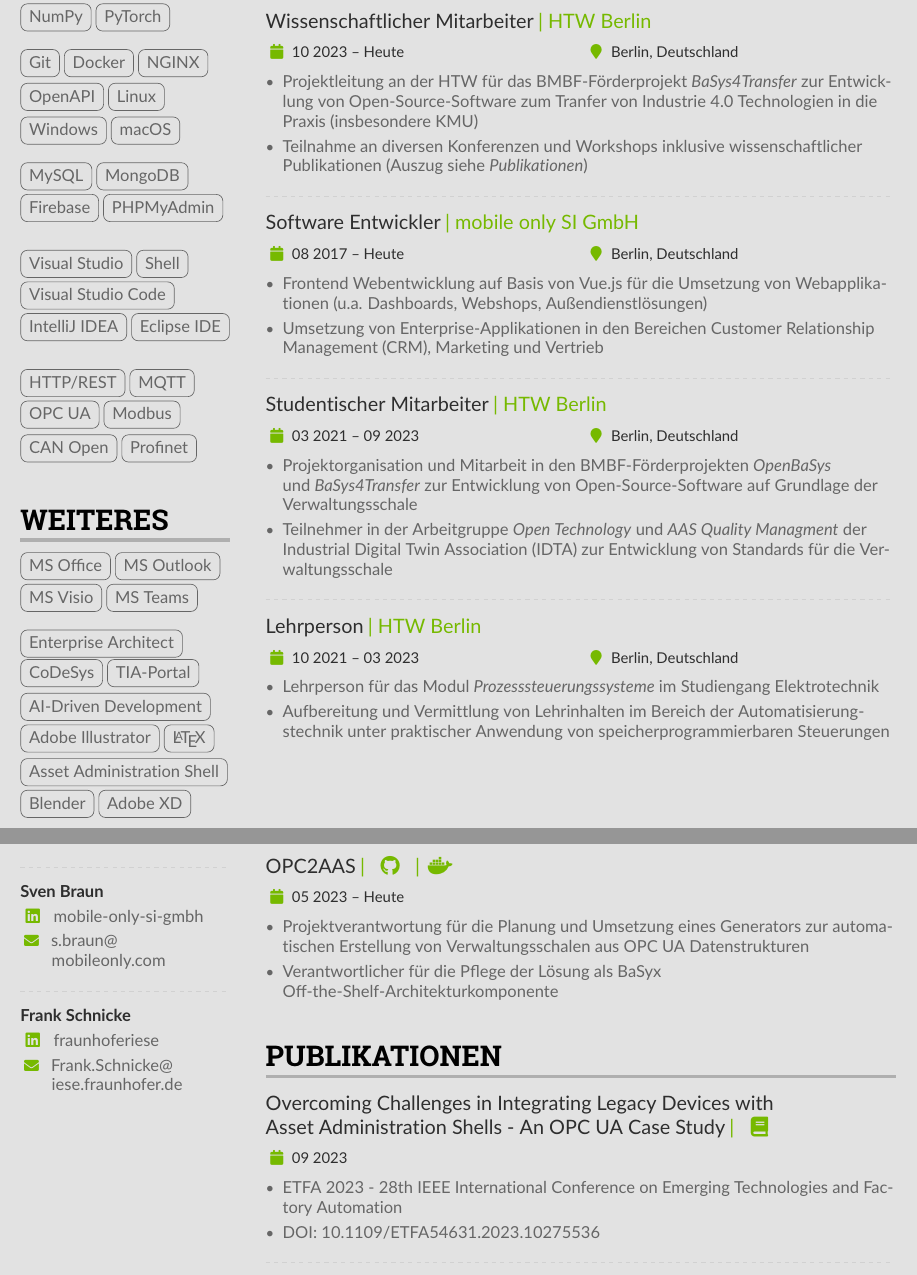
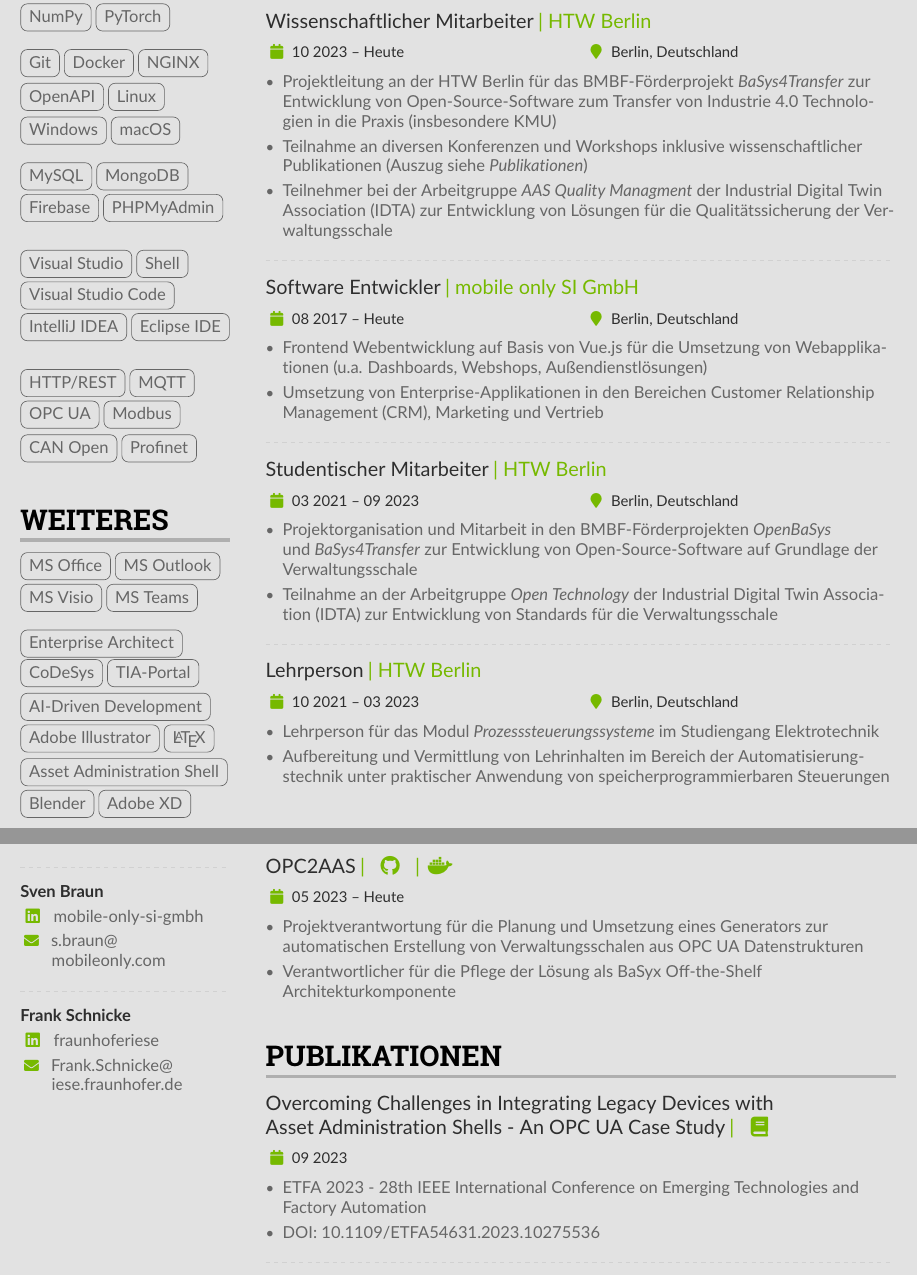
Before and after one commit to aaronzi/CV, a LaTeX CV (CV/Lebenslauf.tex): two parts of pages 1 and 2 of 2, joined at a grey line, cut so that both start at the same text. Compiled offline with pdfLaTeX.

Commit message:
Small improvements cv

```diff
--- a/CV/Lebenslauf.tex
+++ b/CV/Lebenslauf.tex
@@ -246,8 +246,9 @@
         \cvsection{Berufserfahrung}
             \cvevent{Wissenschaftlicher Mitarbeiter}{HTW Berlin}{10 2023 -- Heute}{Berlin, Deutschland}
             \begin{itemize}
-                \item Projektleitung an der HTW für das BMBF-Förderprojekt \textit{BaSys4Transfer} zur Entwicklung von Open-Source-Software zum Tranfer von Industrie 4.0 Technologien in die Praxis (insbesondere KMU)
+                \item Projektleitung an der HTW Berlin für das BMBF-Förderprojekt \textit{BaSys4Transfer} zur Entwicklung von Open-Source-Software zum Transfer von Industrie 4.0 Technologien in die Praxis (insbesondere KMU)
                 \item Teilnahme an diversen Konferenzen und Workshops inklusive wissenschaftlicher Publikationen (Auszug siehe \textit{Publikationen})
+                \item Teilnehmer bei der Arbeitgruppe \textit{AAS Quality Managment} der Industrial Digital Twin Association (IDTA) zur Entwicklung von Lösungen für die Qualitätssicherung der Verwaltungsschale
             \end{itemize}
             \divider
 
@@ -261,7 +262,7 @@
             \cvevent{Studentischer Mitarbeiter}{HTW Berlin}{03 2021 -- 09 2023}{Berlin, Deutschland}
             \begin{itemize}
                 \item Projektorganisation und Mitarbeit in den BMBF-Förderprojekten \textit{OpenBaSys}\\ und \textit{BaSys4Transfer} zur Entwicklung von Open-Source-Software auf Grundlage der Verwaltungsschale
-                \item Teilnehmer in der Arbeitgruppe \textit{Open Technology} und \textit{AAS Quality Managment} der Industrial Digital Twin Association (IDTA) zur Entwicklung von Standards für die Verwaltungsschale
+                \item Teilnahme an der Arbeitgruppe \textit{Open Technology} der Industrial Digital Twin Association (IDTA) zur Entwicklung von Standards für die Verwaltungsschale
             \end{itemize}
             \divider
 
@@ -297,8 +298,8 @@
 
             \cvevent{OPC2AAS}{\cvreference{\faGithub}{https://github.com/eclipse-basyx/basyx-applications/tree/main/opc2aas}\cvreference{| \faDocker}{https://hub.docker.com/r/aaronzi/opc2aas}}{05 2023 -- Heute}{}
             \begin{itemize}
-                \item Projektverantwortung für die Planung und Umsetzung eines Generators zur automatischen Erstellung von Verwaltungsschalen aus OPC UA Datenstrukturen
-                \item Verantwortlicher für die Pflege der Lösung als BaSyx\\ Off-the-Shelf-Architekturkomponente
+                \item Projektverantwortung für die Planung und Umsetzung eines Generators zur\\ automatischen Erstellung von Verwaltungsschalen aus OPC UA Datenstrukturen
+                \item Verantwortlicher für die Pflege der Lösung als BaSyx Off-the-Shelf\\ Architekturkomponente
             \end{itemize}
         % ----- PROJECTS -----
 
@@ -306,7 +307,7 @@
         \cvsection{Publikationen}
             \cvevent{Overcoming Challenges in Integrating Legacy Devices with\\ Asset Administration Shells - An OPC UA Case Study}{\cvreference{\faBook}{https://ieeexplore.ieee.org/document/10275536}}{09 2023}{}
             \begin{itemize}
-                \item ETFA 2023 - 28th IEEE International Conference on Emerging Technologies and Factory Automation
+                \item ETFA 2023 - 28th IEEE International Conference on Emerging Technologies and\\ Factory Automation
                 \item DOI: 10.1109/ETFA54631.2023.10275536
             \end{itemize}
             \divider
```
Also changed, not shown: CV/Lebenslauf.pdf.
